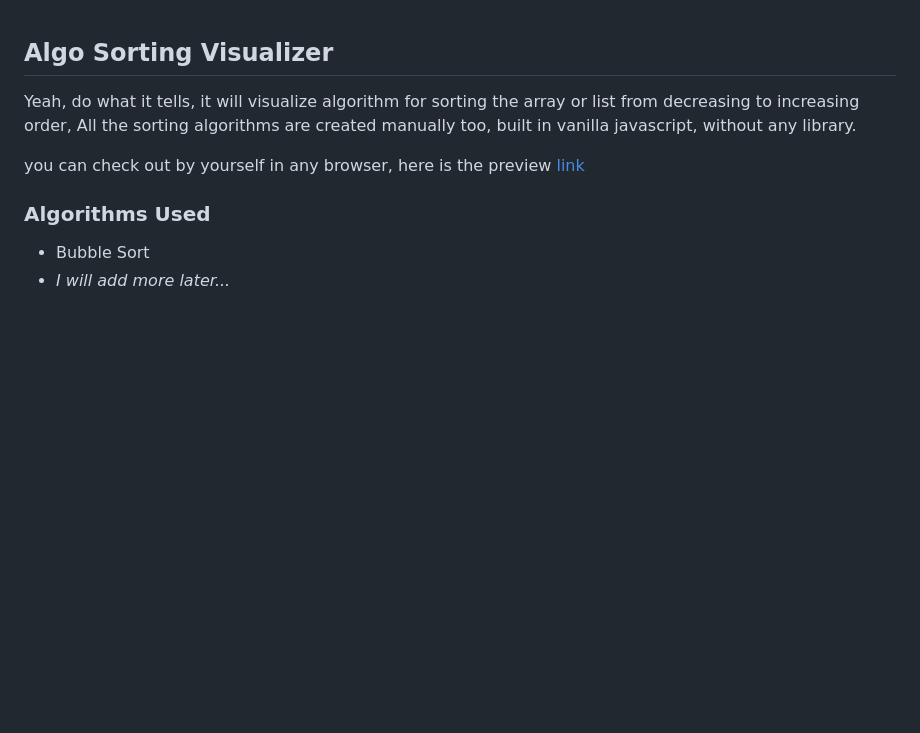
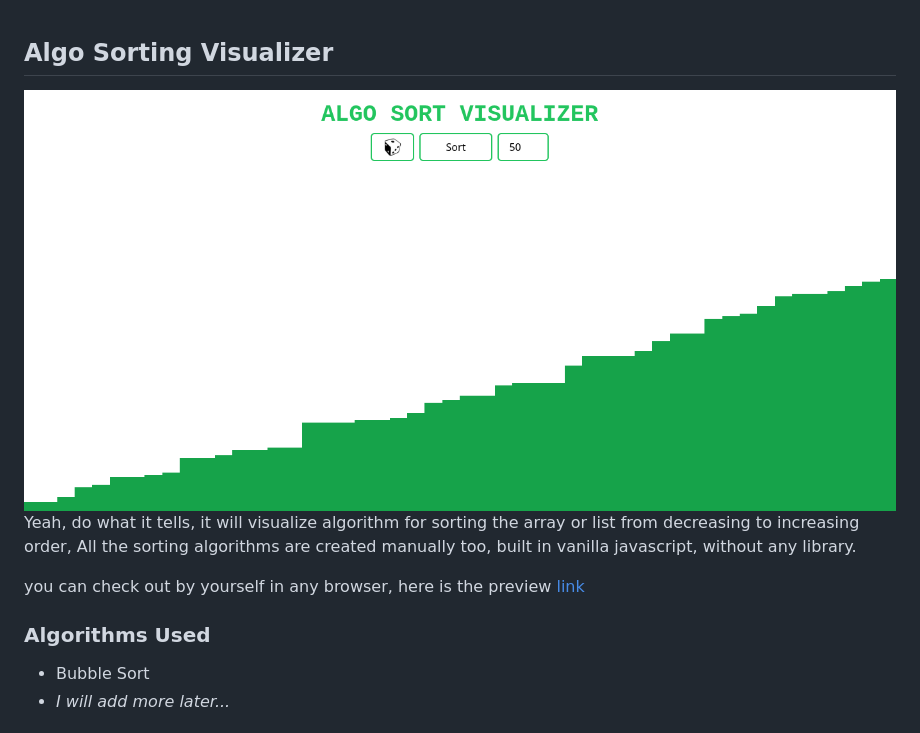
Before and after one commit to CYCNO/sorting-visualiser, a Markdown page: readme.md, the part around the change. Drawn GitHub-style; pictures changed too: images/readme/ss.png (added); blank space fills up the shorter version.

Commit message:
added ss

```diff
--- a/readme.md
+++ b/readme.md
@@ -1,4 +1,5 @@
 ## Algo Sorting Visualizer
+![img](images/readme/ss.png)
 Yeah, do what it tells, it will visualize algorithm for sorting the array or list from decreasing to increasing order, All the sorting algorithms are created manually too, built in vanilla javascript, without any library.
 
 you can check out by yourself in any browser, here is the preview [link](https://cycno.is-a.dev/sorting-visualiser)
```
